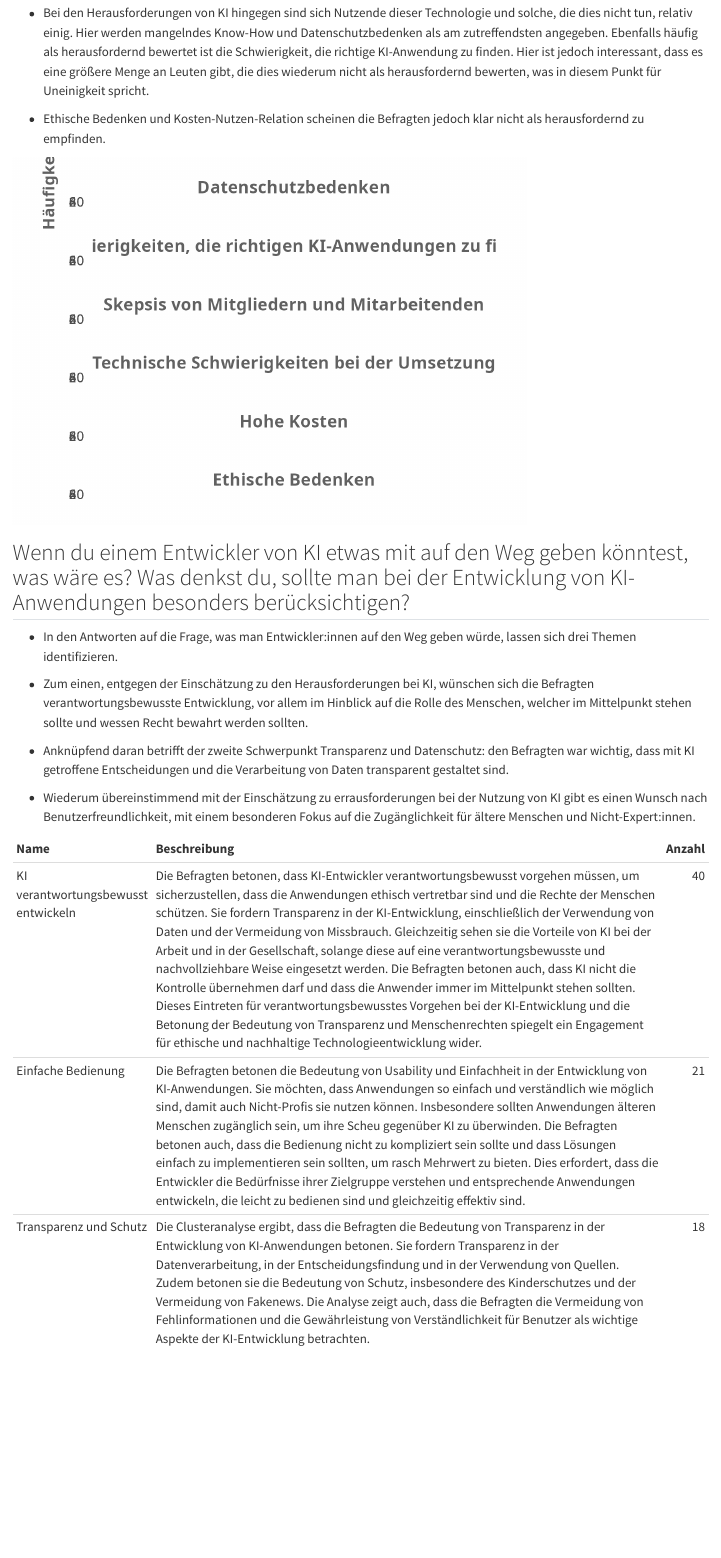
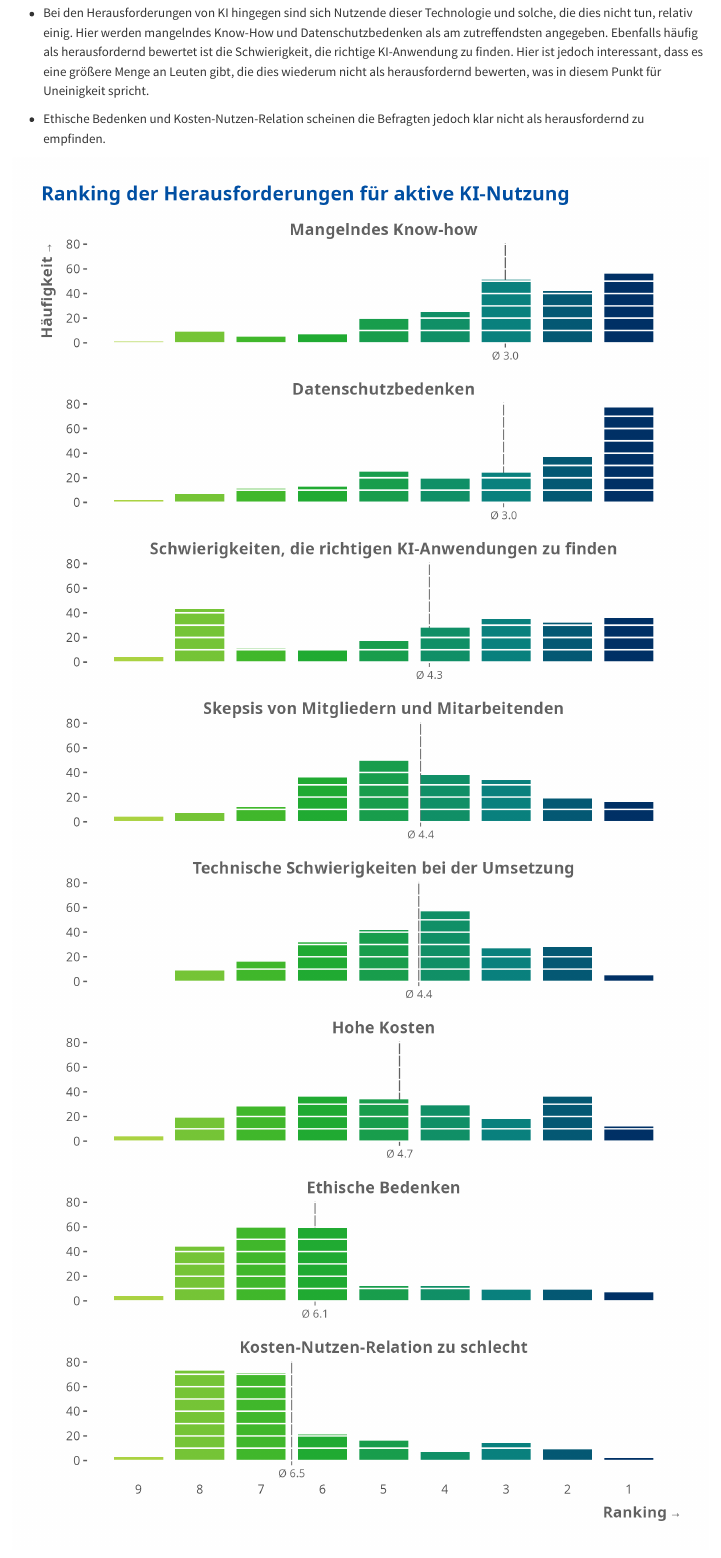
Before and after one commit to CorrelAid/dv_ai_survey, a Quarto document (report.qmd): the page in a window 1100 px wide, from 2520 px down. Rendered offline with R 4.5, knitr and Pandoc in place of Quarto, with nearby package versions; some code elsewhere in the file could not run offline.

Commit message:
Update challenge plot

````diff
--- a/report.qmd
+++ b/report.qmd
@@ -446,66 +446,55 @@ print(correlations)
 ```{r}
 #| warning: false
 #| label: fig-KI-challenges
-#| height: 20
 #| echo: false
+#| fig-width: 10
+#| fig-height: 20
 
-df_long <- df %>%
+df %>%
   select(starts_with("Q5"), -Q5_open, -Q5_9) %>%
-  pivot_longer(cols = starts_with("Q5"),
-               names_to = "question",
-               values_to = "rank") %>%
-  left_join(Q5_Options_cleaned_map, by = "question")
-
-total_responses <- nrow(df)
-
-df_long %>%
-  group_by(label) %>%
-  mutate(mean_rank = mean(rank),
-         sd_rank = sd(rank)) %>%
-  group_by(label, rank) %>%
-  mutate(count = n(),
-         pct = (count/total_responses) * 100) %>%
-  # Calculate max count for each facet
-  group_by(label) %>%
-  mutate(max_count = max(count)) %>%
+  pivot_longer(
+    cols = starts_with("Q5"),
+    names_to = "question",
+    values_to = "rank"
+  ) %>%
+  left_join(Q5_Options_cleaned_map, by = "question") %>%
+  add_count(label, rank, name = "count") %>%
+  mutate(
+    pct = count / n() * 100,
+    mean_rank = mean(rank),
+    sd_rank = sd(rank),
+    .by = label
+  ) %>%
   ggplot(aes(x = rank)) +
-  geom_bar(
-    fill = dv_palette("qualitative")[1],
-    alpha = 0.6
+  geom_vline(aes(xintercept = mean_rank), colour = "#616161") +
+  geom_bar(aes(fill = factor(rank)), width = 0.8) +
+  geom_text(
+    data = . %>% slice_head(n = 1, by = label),
+    aes(x = mean_rank, y = -Inf, label = sprintf("Ø %.1f", mean_rank)),
+    vjust = 1.5,
+    hjust = 0.5,
+    family = "Fira Mono",
+    size = 4,
+    colour = "#616161"
   ) +
-  geom_vline(aes(xintercept = mean_rank),
-             linetype = "dotted") +
-  # Use max_count for y-position scaling
-  geom_text(
-    data = . %>% group_by(label) %>% slice(1),
-    aes(x = mean_rank,
-        y = max_count * 0.8,
-        label = sprintf("Ø %.1f", mean_rank)),
-    vjust = -1, hjust=-0.3
-  ) +
-  facet_wrap(~forcats::fct_reorder(label, mean_rank), ncol = 1) +
-  scale_x_continuous(
-    breaks = seq(min(df_long$rank), max(df_long$rank), 1),
-    trans = "reverse"
-  ) +
-  scale_y_continuous() +
+  facet_wrap(~ forcats::fct_reorder(label, mean_rank), ncol = 1) +
+  scale_x_reverse(breaks = scales::breaks_width(-1)) +
+  scale_fill_dv_d(palette = "sequential") +
+  coord_cartesian(clip = "off") +
   labs(
     title = "Ranking der Herausforderungen für aktive KI-Nutzung",
-    x = "Ranking",
-    y = "Häufigkeit"
+    x = "Ranking →",
+    y = "Häufigkeit →"
   ) +
-  theme_dv(
-    base_size = 16,
-    grid = "XY"
-  ) +
+  theme_dv(grid = "Yy") +
   theme(
-    strip.text = element_text(angle = 0),
-    panel.spacing = unit(1, "cm"),
-    legend.position = "none"
+    axis.text.x = element_text(margin = margin(t = 16)),
+    axis.ticks.y = element_line(colour = "#616161"),
+    legend.position = "none",
+    panel.grid = element_line(colour = "white"),
+    panel.ontop = TRUE,
+    panel.spacing = unit(1, "cm")
   )
-
-
-
 ```
 
 
````
Also changed, not shown: report_files/figure-html/fig-KI-challenges-1.png.
